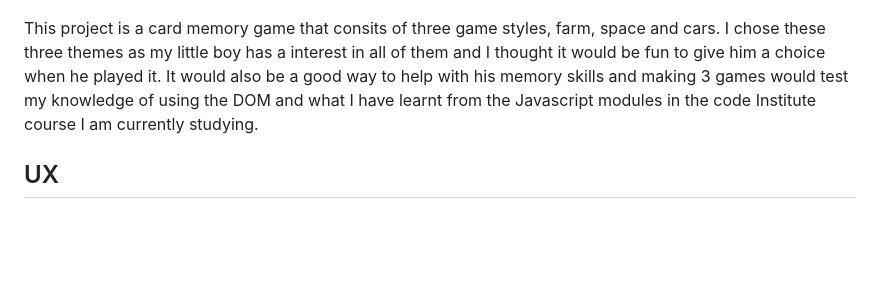
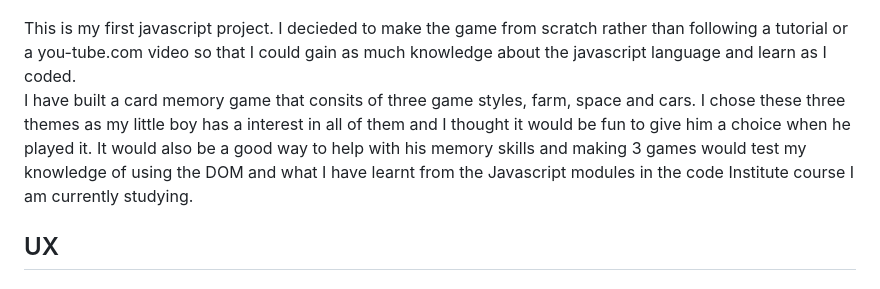
Before and after one commit to MJstephenson/FarmMemoryGame, a Markdown page: README.md, the part around the change. Rendered like a GitHub page; blank space fills up the shorter version.

Commit message:
Change README.md introduction text

```diff
--- a/README.md
+++ b/README.md
@@ -2,9 +2,8 @@
 
 ![screenshot](docs/readme/responsive.png) ![screenshot](docs/readme/responsiveGames.png)
 
-This project is a card memory game that consits of three game styles, farm, space and cars. I chose these three themes as my little boy has a interest in all of them and I thought it would be fun to give him a choice when he played it. It would also be a good way to help with his memory skills and making 3 games would test my knowledge of using the DOM and what I have learnt from the Javascript modules in the code Institute course I am currently studying.
-
-
+This is my first javascript project. I decieded to make the game from scratch rather than following a tutorial or a you-tube.com video so that I could gain as much knowledge about the javascript language and learn as I coded.
+I have built a card memory game that consits of three game styles, farm, space and cars. I chose these three themes as my little boy has a interest in all of them and I thought it would be fun to give him a choice when he played it. It would also be a good way to help with his memory skills and making 3 games would test my knowledge of using the DOM and what I have learnt from the Javascript modules in the code Institute course I am currently studying.
 
 ## UX
 
```
